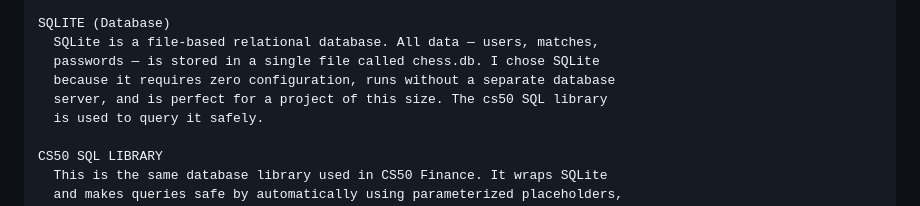
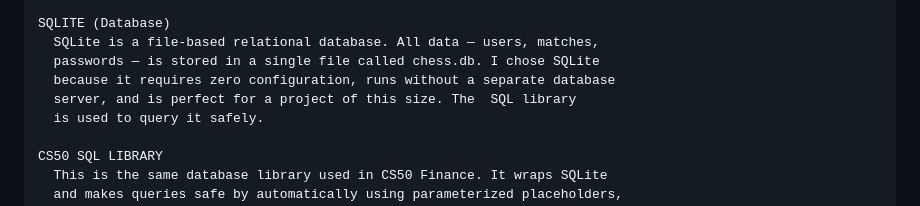
Before and after one commit to kalos02/ChessWBA, a Markdown page: README.md, the part around the change. Drawn GitHub-style.

```diff
--- a/README.md
+++ b/README.md
@@ -77,7 +77,7 @@ SQLITE (Database)
   SQLite is a file-based relational database. All data — users, matches,
   passwords — is stored in a single file called chess.db. I chose SQLite
   because it requires zero configuration, runs without a separate database
-  server, and is perfect for a project of this size. The cs50 SQL library
+  server, and is perfect for a project of this size. The  SQL library
   is used to query it safely.
 
 CS50 SQL LIBRARY
```
